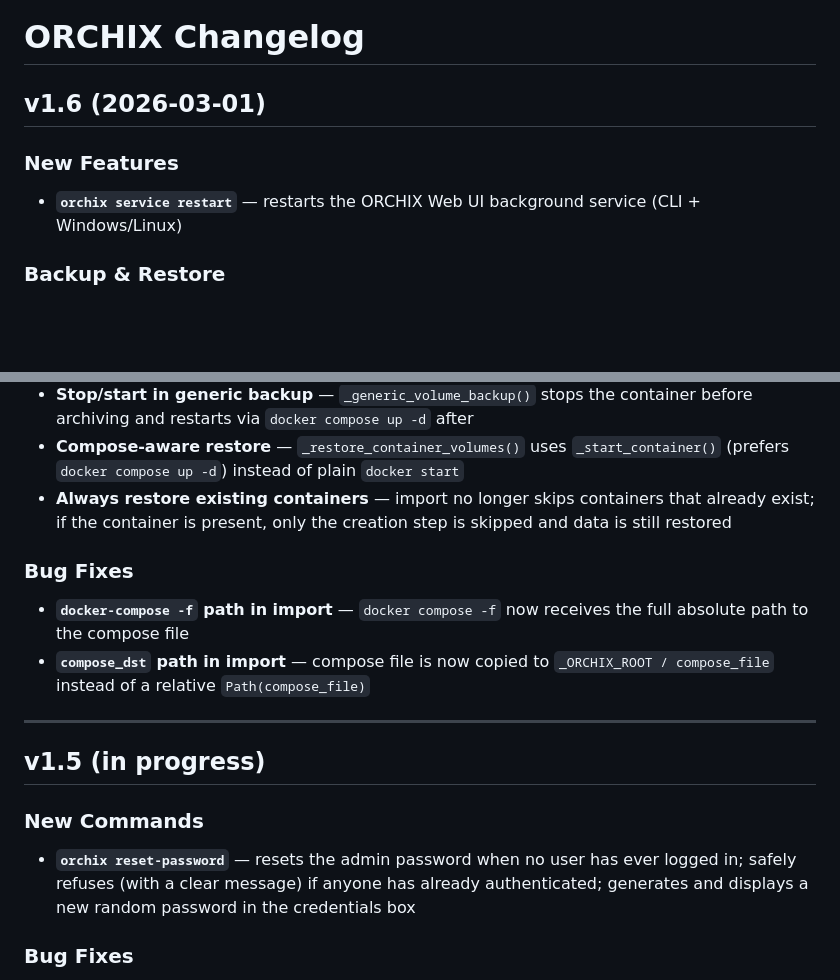
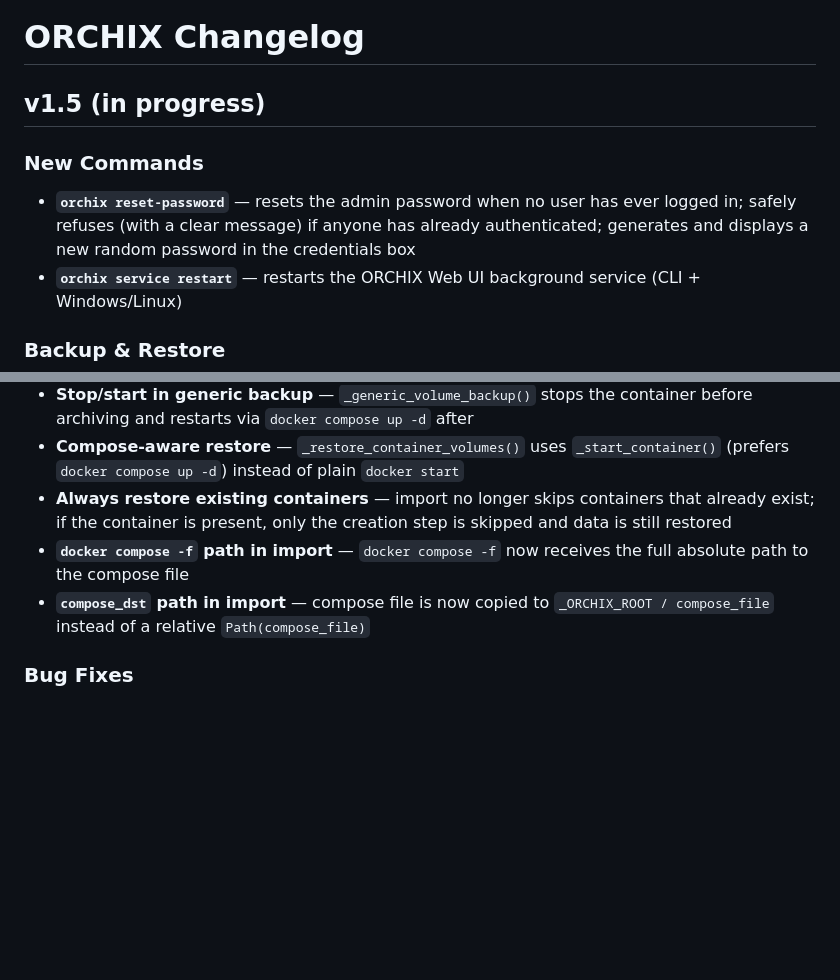
Before and after one commit to Sad-without-you/Orchix, a Markdown page: CHANGELOG.md, 2 parts joined by grey strips. GitHub-like rendering; blank space fills up the shorter version.

Commit message:
Fix CHANGELOG: move v1.6 entries into v1.5 (in progress)

```diff
--- a/CHANGELOG.md
+++ b/CHANGELOG.md
@@ -1,8 +1,9 @@
 # ORCHIX Changelog
 
-## v1.6 (2026-03-01)
+## v1.5 (in progress)
 
-### New Features
+### New Commands
+- **`orchix reset-password`** — resets the admin password when no user has ever logged in; safely refuses (with a clear message) if anyone has already authenticated; generates and displays a new random password in the credentials box
 - **`orchix service restart`** — restarts the ORCHIX Web UI background service (CLI + Windows/Linux)
 
 ### Backup & Restore
@@ -19,17 +20,8 @@
 - **Stop/start in generic backup** — `_generic_volume_backup()` stops the container before archiving and restarts via `docker compose up -d` after
 - **Compose-aware restore** — `_restore_container_volumes()` uses `_start_container()` (prefers `docker compose up -d`) instead of plain `docker start`
 - **Always restore existing containers** — import no longer skips containers that already exist; if the container is present, only the creation step is skipped and data is still restored
-
-### Bug Fixes
-- **`docker-compose -f` path in import** — `docker compose -f` now receives the full absolute path to the compose file
+- **`docker compose -f` path in import** — `docker compose -f` now receives the full absolute path to the compose file
 - **`compose_dst` path in import** — compose file is now copied to `_ORCHIX_ROOT / compose_file` instead of a relative `Path(compose_file)`
-
----
-
-## v1.5 (in progress)
-
-### New Commands
-- **`orchix reset-password`** — resets the admin password when no user has ever logged in; safely refuses (with a clear message) if anyone has already authenticated; generates and displays a new random password in the credentials box
 
 ### Bug Fixes
 - **Config directory inconsistency fixed** — `orchix_configs` (no dot) and `.orchix_configs` (with dot) were used inconsistently across components; now unified to `~/.orchix_configs/` everywhere
```
